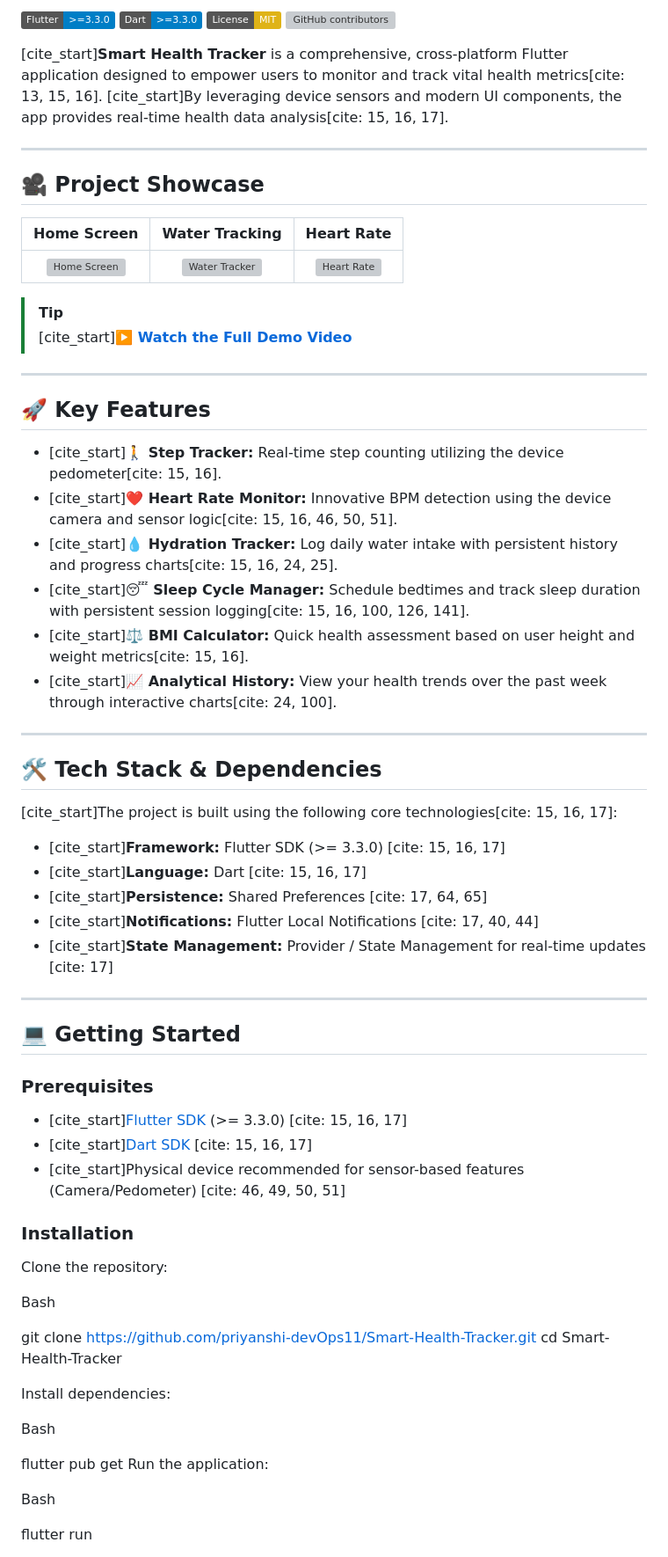
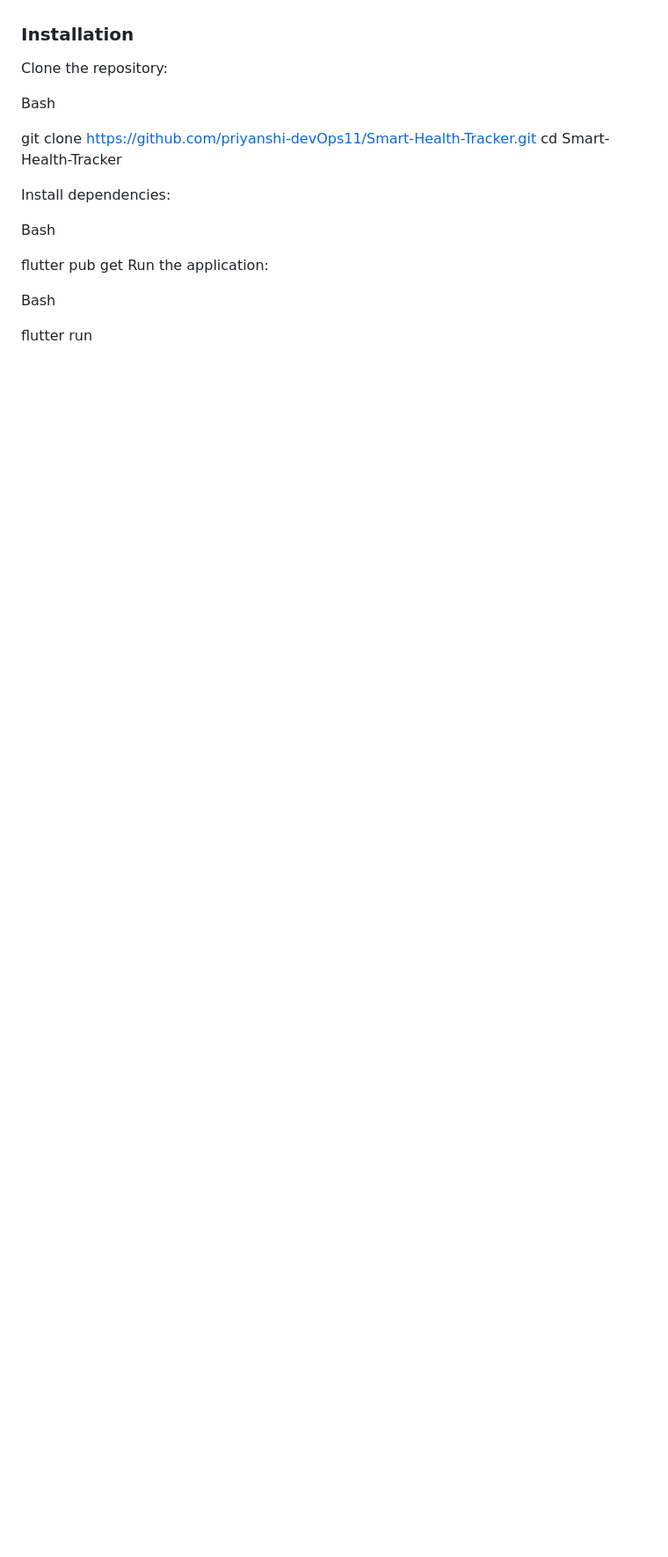
Before and after one commit to priyanshi-devOps11/Smart-Health-Tracker, a Markdown page: README.md, the part around one of its changes. Shown at 88% size. Drawn GitHub-style; badges without logos; blank space fills up the shorter version; grey boxes are pictures that could not be loaded.

```diff
--- a/README.md
+++ b/README.md
@@ -70,52 +53,3 @@ Markdown
-[![Flutter Version](https://img.shields.io/badge/Flutter-%3E%3D3.3.0-blue?logo=flutter)](https://flutter.dev)
-[![Dart Version](https://img.shields.io/badge/Dart-%3E%3D3.3.0-blue?logo=dart)](https://dart.dev)
-[![License: MIT](https://img.shields.io/badge/License-MIT-yellow.svg)](https://opensource.org/licenses/MIT)
-[![GitHub contributors](https://img.shields.io/github/contributors/priyanshi-devOps11/Smart-Health-Tracker)](https://github.com/priyanshi-devOps11/Smart-Health-Tracker/graphs/contributors)
-
-[cite_start]**Smart Health Tracker** is a comprehensive, cross-platform Flutter application designed to empower users to monitor and track vital health metrics[cite: 13, 15, 16]. [cite_start]By leveraging device sensors and modern UI components, the app provides real-time health data analysis[cite: 15, 16, 17].
-
----
-
-## 🎥 Project Showcase
-
-| Home Screen | Water Tracking | Heart Rate |
-| :---: | :---: | :---: |
-| <img src="https://raw.githubusercontent.com/priyanshi-devOps11/Smart-Health-Tracker/main/demo_video/screenshots/home.png" width="200" alt="Home Screen" /> | <img src="https://raw.githubusercontent.com/priyanshi-devOps11/Smart-Health-Tracker/main/demo_video/screenshots/water.png" width="200" alt="Water Tracker" /> | <img src="https://raw.githubusercontent.com/priyanshi-devOps11/Smart-Health-Tracker/main/demo_video/screenshots/heart.png" width="200" alt="Heart Rate" /> |
-
-> [!TIP]
-> [cite_start]**[▶️ Watch the Full Demo Video](https://github.com/priyanshi-devOps11/Smart-Health-Tracker/blob/main/demo_video/demo_video_sr.mp4)**
-
----
-
-## 🚀 Key Features
-
-- [cite_start]**🚶 Step Tracker:** Real-time step counting utilizing the device pedometer[cite: 15, 16].
-- [cite_start]**❤️ Heart Rate Monitor:** Innovative BPM detection using the device camera and sensor logic[cite: 15, 16, 46, 50, 51].
-- [cite_start]**💧 Hydration Tracker:** Log daily water intake with persistent history and progress charts[cite: 15, 16, 24, 25].
-- [cite_start]**😴 Sleep Cycle Manager:** Schedule bedtimes and track sleep duration with persistent session logging[cite: 15, 16, 100, 126, 141].
-- [cite_start]**⚖️ BMI Calculator:** Quick health assessment based on user height and weight metrics[cite: 15, 16].
-- [cite_start]**📈 Analytical History:** View your health trends over the past week through interactive charts[cite: 24, 100].
-
----
-
-## 🛠️ Tech Stack & Dependencies
-
-[cite_start]The project is built using the following core technologies[cite: 15, 16, 17]:
-
-- [cite_start]**Framework:** Flutter SDK (>= 3.3.0) [cite: 15, 16, 17]
-- [cite_start]**Language:** Dart [cite: 15, 16, 17]
-- [cite_start]**Persistence:** Shared Preferences [cite: 17, 64, 65]
-- [cite_start]**Notifications:** Flutter Local Notifications [cite: 17, 40, 44]
-- [cite_start]**State Management:** Provider / State Management for real-time updates [cite: 17]
-
----
-
-## 💻 Getting Started
-
-### Prerequisites
-- [cite_start][Flutter SDK](https://docs.flutter.dev/get-started/install) (>= 3.3.0) [cite: 15, 16, 17]
-- [cite_start][Dart SDK](https://dart.dev/get-dart) [cite: 15, 16, 17]
-- [cite_start]Physical device recommended for sensor-based features (Camera/Pedometer) [cite: 46, 49, 50, 51]
 
 ### Installation
 
```
Also changed, not shown: other parts of README.md (+18 -34 lines).
